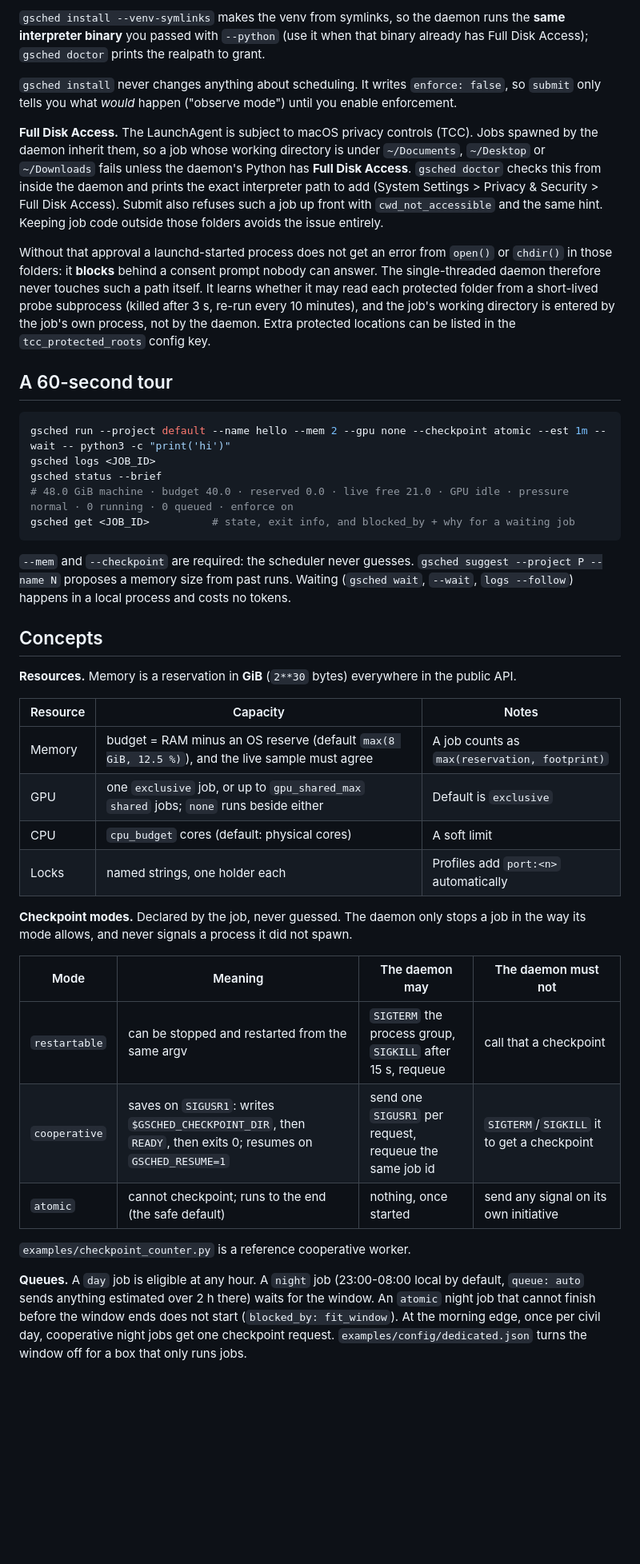
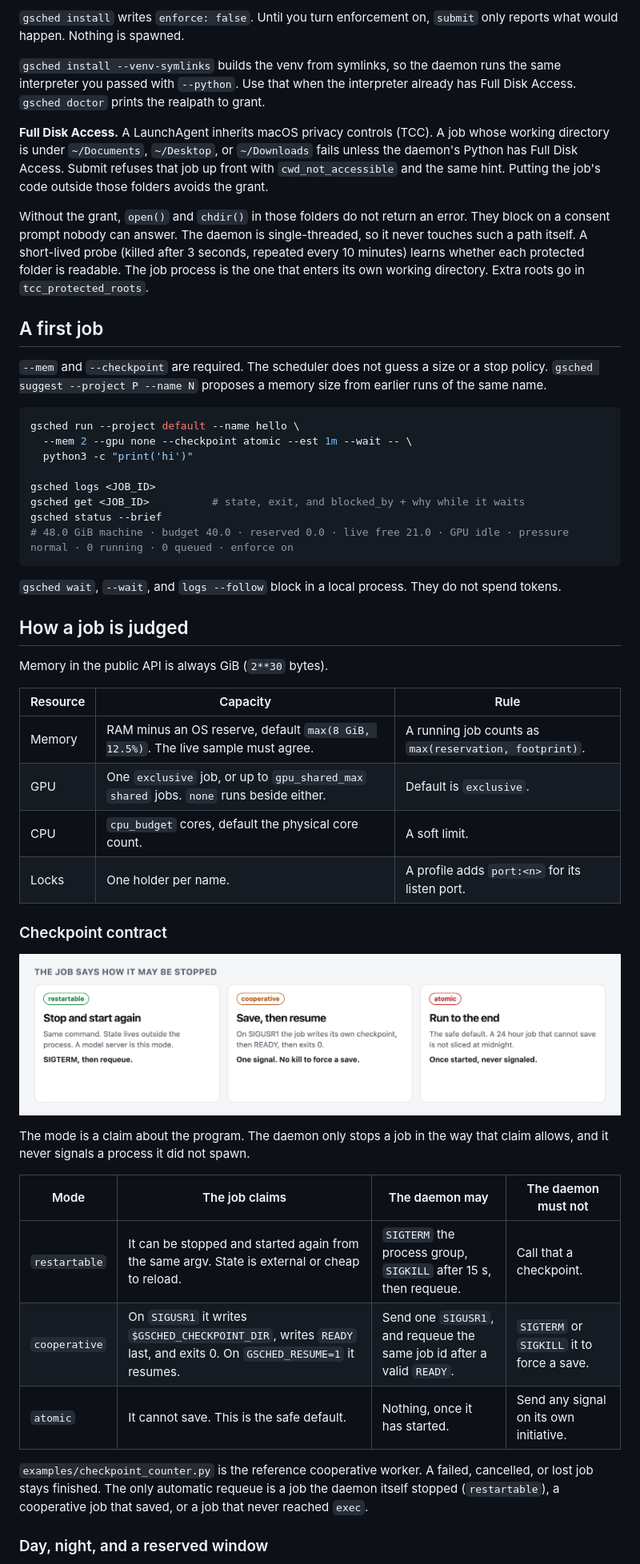
Before and after one commit to yekaiwu/gpu-scheduler, a Markdown page: README.md, the part around one of its changes. Shown at 80% size. Rendered like a GitHub page; pictures changed too: docs/assets/modes.png (added); blank space fills up the shorter version.

Commit message:
Add architecture and checkpoint diagrams to the README.
The figures use the dashboard palette and state the admission rules in the picture, so the GitHub page can be read before the tables.

````diff
--- a/README.md
+++ b/README.md
@@ -29,61 +54,56 @@ gsched config set enforce true          # only when you are ready: the install i
 ```
 
-`gsched install --venv-symlinks` makes the venv from symlinks, so the daemon runs the **same interpreter binary** you
-passed with `--python` (use it when that binary already has Full Disk Access); `gsched doctor` prints the realpath to grant.
+`gsched install` writes `enforce: false`. Until you turn enforcement on, `submit` only reports what would happen. Nothing is spawned.
 
-`gsched install` never changes anything about scheduling. It writes `enforce: false`, so `submit` only tells you what
-*would* happen ("observe mode") until you enable enforcement.
+`gsched install --venv-symlinks` builds the venv from symlinks, so the daemon runs the same interpreter you passed with `--python`. Use that when the interpreter already has Full Disk Access. `gsched doctor` prints the realpath to grant.
 
-**Full Disk Access.** The LaunchAgent is subject to macOS privacy controls (TCC). Jobs spawned by the daemon inherit
-them, so a job whose working directory is under `~/Documents`, `~/Desktop` or `~/Downloads` fails unless the daemon's
-Python has **Full Disk Access**. `gsched doctor` checks this from inside the daemon and prints the exact interpreter
-path to add (System Settings > Privacy & Security > Full Disk Access). Submit also refuses such a job up front with
-`cwd_not_accessible` and the same hint. Keeping job code outside those folders avoids the issue entirely.
+**Full Disk Access.** A LaunchAgent inherits macOS privacy controls (TCC). A job whose working directory is under `~/Documents`, `~/Desktop`, or `~/Downloads` fails unless the daemon's Python has Full Disk Access. Submit refuses that job up front with `cwd_not_accessible` and the same hint. Putting the job's code outside those folders avoids the grant.
 
-Without that approval a launchd-started process does not get an error from `open()` or `chdir()` in those folders: it
-**blocks** behind a consent prompt nobody can answer. The single-threaded daemon therefore never touches such a path
-itself. It learns whether it may read each protected folder from a short-lived probe subprocess (killed after 3 s, re-run
-every 10 minutes), and the job's working directory is entered by the job's own process, not by the daemon. Extra
-protected locations can be listed in the `tcc_protected_roots` config key.
+Without the grant, `open()` and `chdir()` in those folders do not return an error. They block on a consent prompt nobody can answer. The daemon is single-threaded, so it never touches such a path itself. A short-lived probe (killed after 3 seconds, repeated every 10 minutes) learns whether each protected folder is readable. The job process is the one that enters its own working directory. Extra roots go in `tcc_protected_roots`.
 
-## A 60-second tour
+## A first job
+
+`--mem` and `--checkpoint` are required. The scheduler does not guess a size or a stop policy. `gsched suggest --project P --name N` proposes a memory size from earlier runs of the same name.
 
 ```sh
-gsched run --project default --name hello --mem 2 --gpu none --checkpoint atomic --est 1m --wait -- python3 -c "print('hi')"
+gsched run --project default --name hello \
+  --mem 2 --gpu none --checkpoint atomic --est 1m --wait -- \
+  python3 -c "print('hi')"
+
 gsched logs <JOB_ID>
+gsched get <JOB_ID>          # state, exit, and blocked_by + why while it waits
 gsched status --brief
 # 48.0 GiB machine · budget 40.0 · reserved 0.0 · live free 21.0 · GPU idle · pressure normal · 0 running · 0 queued · enforce on
-gsched get <JOB_ID>          # state, exit info, and blocked_by + why for a waiting job
 ```
 
-`--mem` and `--checkpoint` are required: the scheduler never guesses. `gsched suggest --project P --name N` proposes a
-memory size from past runs. Waiting (`gsched wait`, `--wait`, `logs --follow`) happens in a local process and costs no
-tokens.
+`gsched wait`, `--wait`, and `logs --follow` block in a local process. They do not spend tokens.
 
-## Concepts
+## How a job is judged
 
-**Resources.** Memory is a reservation in **GiB** (`2**30` bytes) everywhere in the public API.
+Memory in the public API is always GiB (`2**30` bytes).
 
-| Resource | Capacity | Notes |
+| Resource | Capacity | Rule |
 |---|---|---|
-| Memory | budget = RAM minus an OS reserve (default `max(8 GiB, 12.5 %)`), and the live sample must agree | A job counts as `max(reservation, footprint)` |
-| GPU | one `exclusive` job, or up to `gpu_shared_max` `shared` jobs; `none` runs beside either | Default is `exclusive` |
-| CPU | `cpu_budget` cores (default: physical cores) | A soft limit |
-| Locks | named strings, one holder each | Profiles add `port:<n>` automatically |
+| Memory | RAM minus an OS reserve, default `max(8 GiB, 12.5%)`. The live sample must agree. | A running job counts as `max(reservation, footprint)`. |
+| GPU | One `exclusive` job, or up to `gpu_shared_max` `shared` jobs. `none` runs beside either. | Default is `exclusive`. |
+| CPU | `cpu_budget` cores, default the physical core count. | A soft limit. |
+| Locks | One holder per name. | A profile adds `port:<n>` for its listen port. |
 
-**Checkpoint modes.** Declared by the job, never guessed. The daemon only stops a job in the way its mode allows, and
-never signals a process it did not spawn.
+### Checkpoint contract
 
-| Mode | Meaning | The daemon may | The daemon must not |
+<p align="center">
+  <img src="docs/assets/modes.png" width="920" alt="Three checkpoint modes. Restartable jobs can be stopped and started again. Cooperative jobs save on SIGUSR1. Atomic jobs, once started, are never signaled.">
+</p>
+
+The mode is a claim about the program. The daemon only stops a job in the way that claim allows, and it never signals a process it did not spawn.
+
+| Mode | The job claims | The daemon may | The daemon must not |
 |---|---|---|---|
-| `restartable` | can be stopped and restarted from the same argv | `SIGTERM` the process group, `SIGKILL` after 15 s, requeue | call that a checkpoint |
-| `cooperative` | saves on `SIGUSR1`: writes `$GSCHED_CHECKPOINT_DIR`, then `READY`, then exits 0; resumes on `GSCHED_RESUME=1` | send one `SIGUSR1` per request, requeue the same job id | `SIGTERM`/`SIGKILL` it to get a checkpoint |
-| `atomic` | cannot checkpoint; runs to the end (the safe default) | nothing, once started | send any signal on its own initiative |
+| `restartable` | It can be stopped and started again from the same argv. State is external or cheap to reload. | `SIGTERM` the process group, `SIGKILL` after 15 s, then requeue. | Call that a checkpoint. |
+| `cooperative` | On `SIGUSR1` it writes `$GSCHED_CHECKPOINT_DIR`, writes `READY` last, and exits 0. On `GSCHED_RESUME=1` it resumes. | Send one `SIGUSR1`, and requeue the same job id after a valid `READY`. | `SIGTERM` or `SIGKILL` it to force a save. |
+| `atomic` | It cannot save. This is the safe default. | Nothing, once it has started. | Send any signal on its own initiative. |
 
-`examples/checkpoint_counter.py` is a reference cooperative worker.
+`examples/checkpoint_counter.py` is the reference cooperative worker. A failed, cancelled, or lost job stays finished. The only automatic requeue is a job the daemon itself stopped (`restartable`), a cooperative job that saved, or a job that never reached `exec`.
 
-**Queues.** A `day` job is eligible at any hour. A `night` job (23:00-08:00 local by default, `queue: auto` sends
-anything estimated over 2 h there) waits for the window. An `atomic` night job that cannot finish before the window ends
-does not start (`blocked_by: fit_window`). At the morning edge, once per civil day, cooperative night jobs get one
-checkpoint request. `examples/config/dedicated.json` turns the window off for a box that only runs jobs.
+### Day, night, and a reserved window
 
````
Also changed, not shown: other parts of README.md (+113 -91 lines), docs/assets/architecture.png (added), 2 other files.
